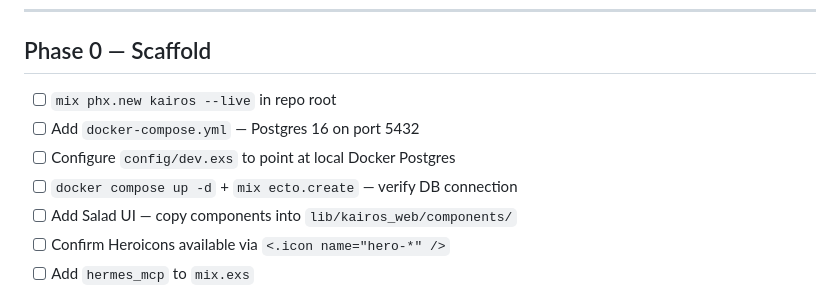
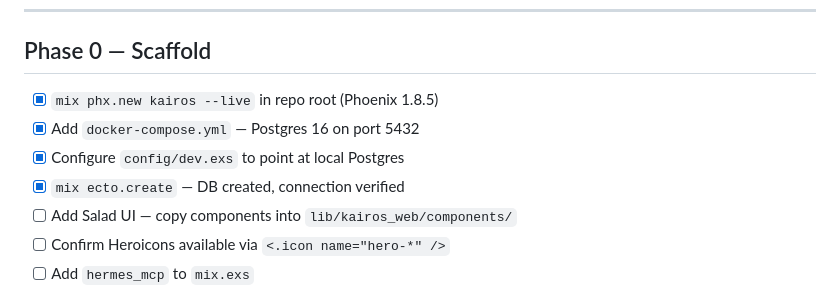
Before and after one commit to d-mv/kairos, a Markdown page: docs/plan.md, the part around the change. GitHub-like rendering.

Commit message:
chore(plan): tick off completed Phase 0 scaffold steps
Co-Authored-By: Claude Sonnet 4.6 <noreply@anthropic.com>

```diff
--- a/docs/plan.md
+++ b/docs/plan.md
@@ -6,10 +6,10 @@ Reference implementation: `_old/` (Node.js/React app)
 
 ## Phase 0 — Scaffold
 
-- [ ] `mix phx.new kairos --live` in repo root
-- [ ] Add `docker-compose.yml` — Postgres 16 on port 5432
-- [ ] Configure `config/dev.exs` to point at local Docker Postgres
-- [ ] `docker compose up -d` + `mix ecto.create` — verify DB connection
+- [x] `mix phx.new kairos --live` in repo root (Phoenix 1.8.5)
+- [x] Add `docker-compose.yml` — Postgres 16 on port 5432
+- [x] Configure `config/dev.exs` to point at local Postgres
+- [x] `mix ecto.create` — DB created, connection verified
 - [ ] Add Salad UI — copy components into `lib/kairos_web/components/`
 - [ ] Confirm Heroicons available via `<.icon name="hero-*" />`
 - [ ] Add `hermes_mcp` to `mix.exs`
```
